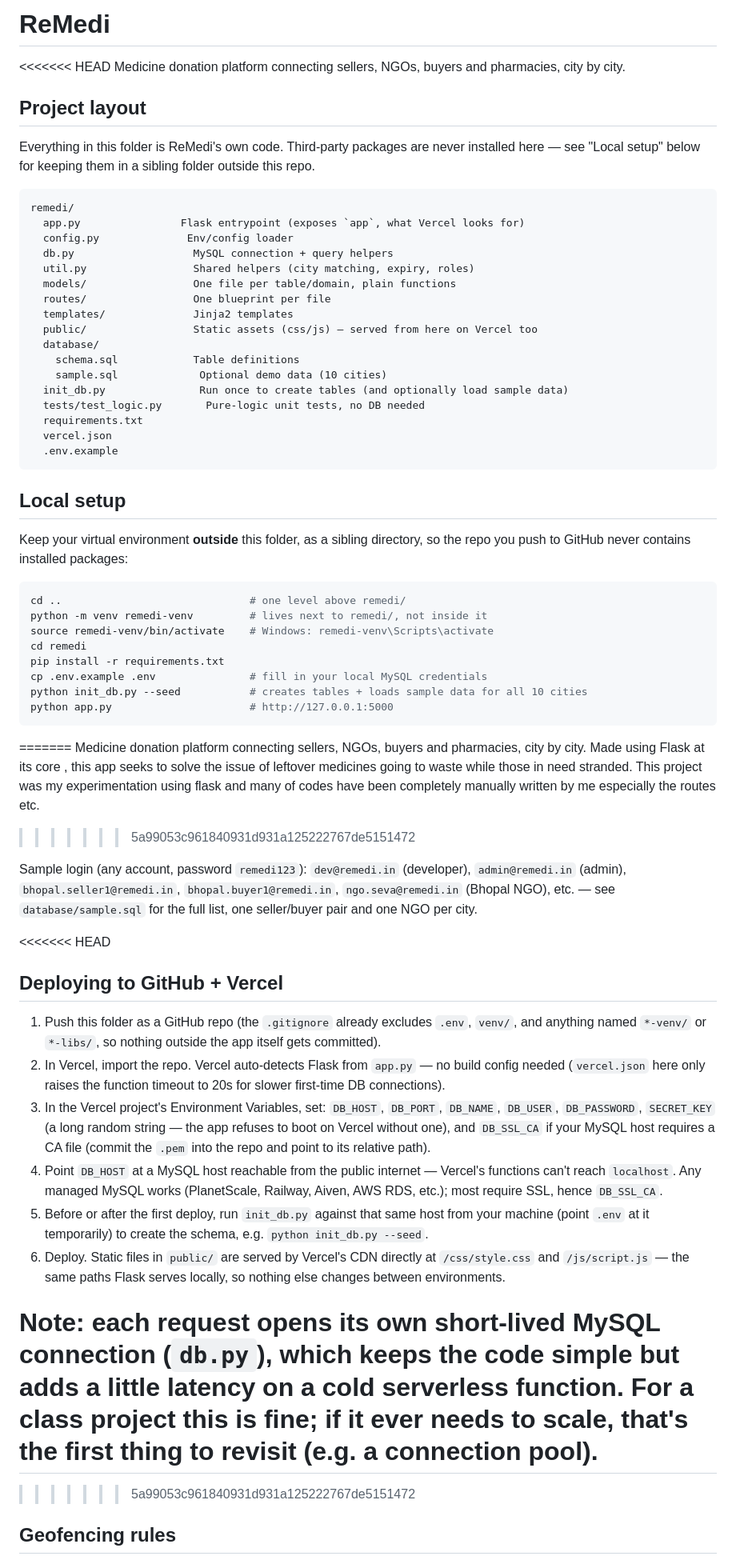
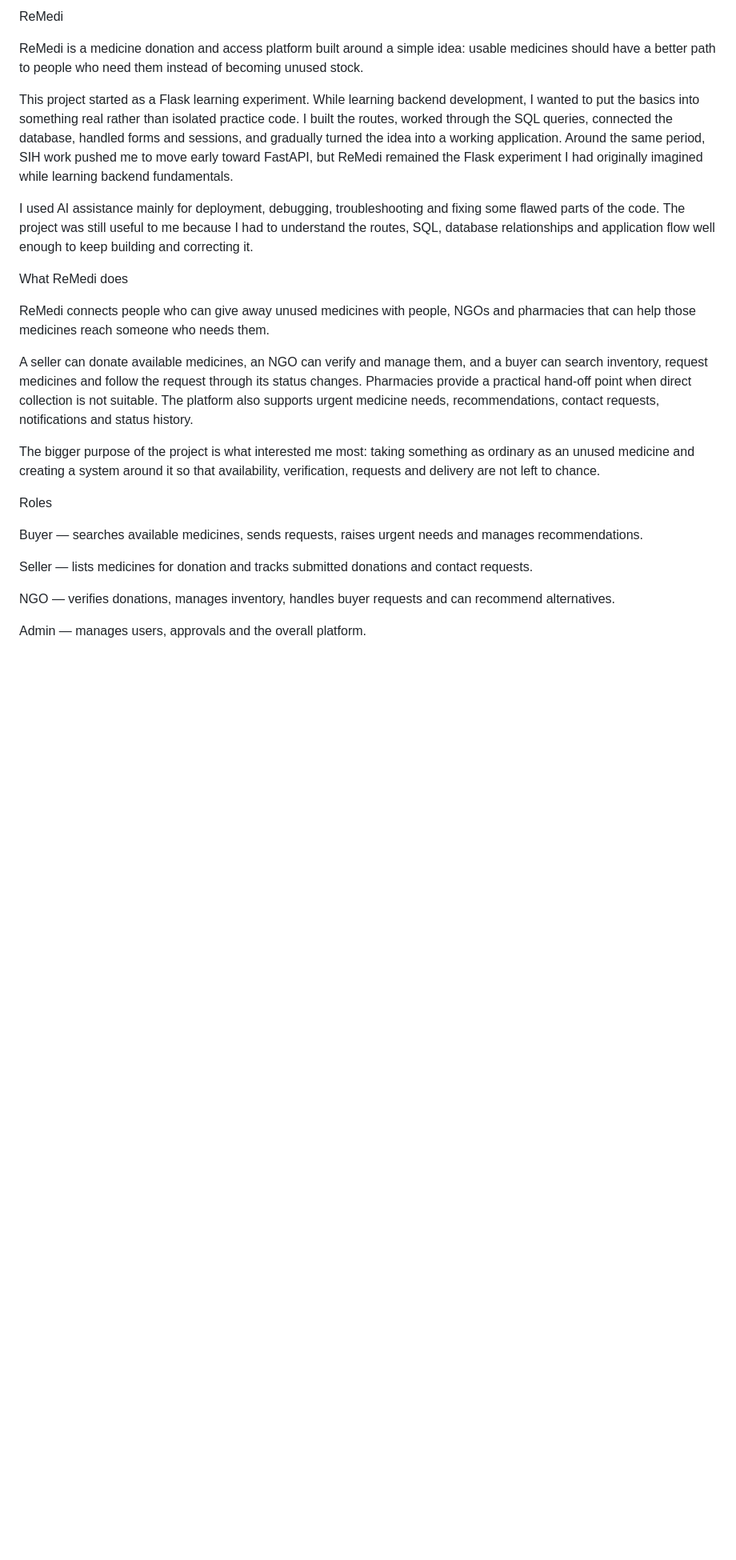
Before and after one commit to RahulRanjan67/remedi67, a Markdown page: README.md, the part around one of its changes. Shown at 80% size. Drawn GitHub-style; blank space fills up the shorter version.

````diff
--- a/README.md
+++ b/README.md
@@ -1,87 +1,26 @@
-# ReMedi
+ReMedi
 
-<<<<<<< HEAD
-Medicine donation platform connecting sellers, NGOs, buyers and pharmacies, city by city.
+ReMedi is a medicine donation and access platform built around a simple idea: usable medicines should have a better path to people who need them instead of becoming unused stock.
 
-## Project layout
+This project started as a Flask learning experiment. While learning backend development, I wanted to put the basics into something real rather than isolated practice code. I built the routes, worked through the SQL queries, connected the database, handled forms and sessions, and gradually turned the idea into a working application. Around the same period, SIH work pushed me to move early toward FastAPI, but ReMedi remained the Flask experiment I had originally imagined while learning backend fundamentals.
 
-Everything in this folder is ReMedi's own code. Third-party packages are never installed
-here — see "Local setup" below for keeping them in a sibling folder outside this repo.
+I used AI assistance mainly for deployment, debugging, troubleshooting and fixing some flawed parts of the code. The project was still useful to me because I had to understand the routes, SQL, database relationships and application flow well enough to keep building and correcting it.
 
-```
-remedi/
-  app.py                Flask entrypoint (exposes `app`, what Vercel looks for)
-  config.py              Env/config loader
-  db.py                   MySQL connection + query helpers
-  util.py                 Shared helpers (city matching, expiry, roles)
-  models/                 One file per table/domain, plain functions
-  routes/                 One blueprint per file
-  templates/              Jinja2 templates
-  public/                 Static assets (css/js) — served from here on Vercel too
-  database/
-    schema.sql            Table definitions
-    sample.sql             Optional demo data (10 cities)
-  init_db.py               Run once to create tables (and optionally load sample data)
-  tests/test_logic.py       Pure-logic unit tests, no DB needed
-  requirements.txt
-  vercel.json
-  .env.example
-```
+What ReMedi does
 
-## Local setup
+ReMedi connects people who can give away unused medicines with people, NGOs and pharmacies that can help those medicines reach someone who needs them.
 
-Keep your virtual environment **outside** this folder, as a sibling directory, so the
-repo you push to GitHub never contains installed packages:
+A seller can donate available medicines, an NGO can verify and manage them, and a buyer can search inventory, request medicines and follow the request through its status changes. Pharmacies provide a practical hand-off point when direct collection is not suitable. The platform also supports urgent medicine needs, recommendations, contact requests, notifications and status history.
 
-```bash
-cd ..                              # one level above remedi/
-python -m venv remedi-venv         # lives next to remedi/, not inside it
-source remedi-venv/bin/activate    # Windows: remedi-venv\Scripts\activate
-cd remedi
-pip install -r requirements.txt
-cp .env.example .env               # fill in your local MySQL credentials
-python init_db.py --seed           # creates tables + loads sample data for all 10 cities
-python app.py                      # http://127.0.0.1:5000
-```
-=======
-Medicine donation platform connecting sellers, NGOs, buyers and pharmacies, city by city. Made using Flask at its core , this app seeks to solve the issue of leftover medicines going to waste while those in need stranded. This project was my experimentation using flask and many of codes have been completely manually written by me especially the routes etc.
->>>>>>> 5a99053c961840931d931a125222767de5151472
+The bigger purpose of the project is what interested me most: taking something as ordinary as an unused medicine and creating a system around it so that availability, verification, requests and delivery are not left to chance.
 
-Sample login (any account, password `remedi123`): `dev@remedi.in` (developer),
-`admin@remedi.in` (admin), `bhopal.seller1@remedi.in`, `bhopal.buyer1@remedi.in`,
-`ngo.seva@remedi.in` (Bhopal NGO), etc. — see `database/sample.sql` for the full list,
-one seller/buyer pair and one NGO per city.
+Roles
 
-<<<<<<< HEAD
-## Deploying to GitHub + Vercel
+Buyer — searches available medicines, sends requests, raises urgent needs and manages recommendations.
 
-1. Push this folder as a GitHub repo (the `.gitignore` already excludes `.env`,
-   `venv/`, and anything named `*-venv/` or `*-libs/`, so nothing outside the app
-   itself gets committed).
-2. In Vercel, import the repo. Vercel auto-detects Flask from `app.py` — no build
-   config needed (`vercel.json` here only raises the function timeout to 20s for
-   slower first-time DB connections).
-3. In the Vercel project's Environment Variables, set: `DB_HOST`, `DB_PORT`,
-   `DB_NAME`, `DB_USER`, `DB_PASSWORD`, `SECRET_KEY` (a long random string — the
-   app refuses to boot on Vercel without one), and `DB_SSL_CA` if your MySQL
-   host requires a CA file (commit the `.pem` into the repo and point to its
-   relative path).
-4. Point `DB_HOST` at a MySQL host reachable from the public internet — Vercel's
-   functions can't reach `localhost`. Any managed MySQL works (PlanetScale,
-   Railway, Aiven, AWS RDS, etc.); most require SSL, hence `DB_SSL_CA`.
-5. Before or after the first deploy, run `init_db.py` against that same host from
-   your machine (point `.env` at it temporarily) to create the schema, e.g.
-   `python init_db.py --seed`.
-6. Deploy. Static files in `public/` are served by Vercel's CDN directly at
-   `/css/style.css` and `/js/script.js` — the same paths Flask serves locally,
-   so nothing else changes between environments.
+Seller — lists medicines for donation and tracks submitted donations and contact requests.
 
-Note: each request opens its own short-lived MySQL connection (`db.py`), which
-keeps the code simple but adds a little latency on a cold serverless function.
-For a class project this is fine; if it ever needs to scale, that's the first
-thing to revisit (e.g. a connection pool).
-=======
->>>>>>> 5a99053c961840931d931a125222767de5151472
+NGO — verifies donations, manages inventory, handles buyer requests and can recommend alternatives.
 
-## Geofencing rules
+Admin — manages users, approvals and the overall platform.
 
````
Also changed, not shown: other parts of README.md (+60 -16 lines).
